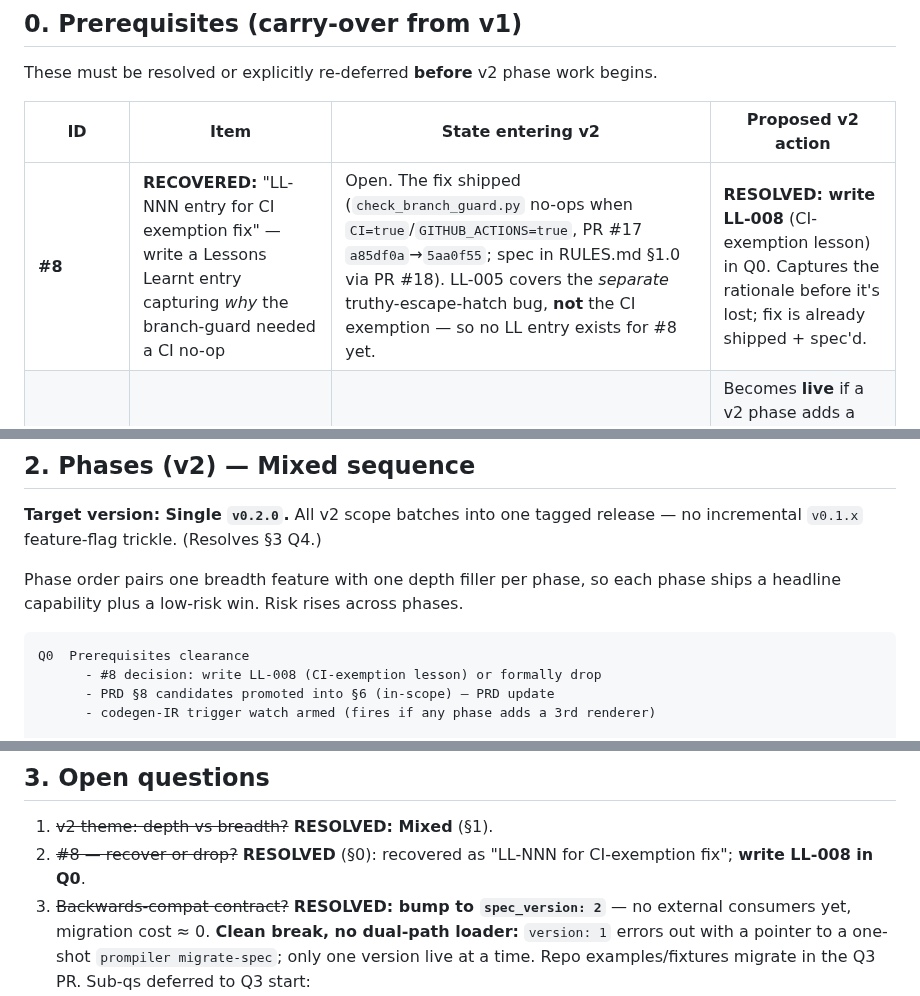
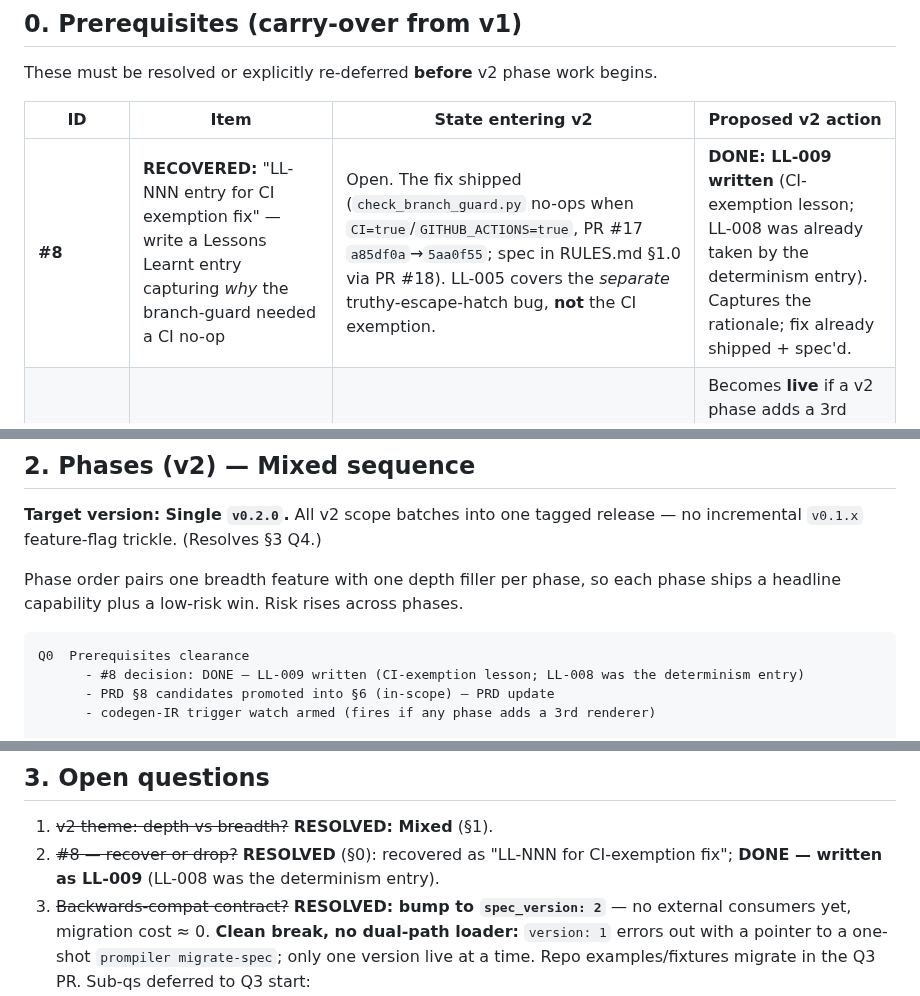
Before and after one commit to iVersatile/Prompiler, a Markdown page: docs/PLAN.md, 3 parts joined by grey strips. Drawn GitHub-style.

````diff
--- a/docs/PLAN.md
+++ b/docs/PLAN.md
@@ -17,7 +17,7 @@ These must be resolved or explicitly re-deferred **before** v2 phase work begins
 
 | ID | Item | State entering v2 | Proposed v2 action |
 |----|------|-------------------|--------------------|
-| **#8** | **RECOVERED:** "LL-NNN entry for CI exemption fix" — write a Lessons Learnt entry capturing *why* the branch-guard needed a CI no-op | Open. The fix shipped (`check_branch_guard.py` no-ops when `CI=true`/`GITHUB_ACTIONS=true`, PR #17 `a85df0a`→`5aa0f55`; spec in RULES.md §1.0 via PR #18). LL-005 covers the *separate* truthy-escape-hatch bug, **not** the CI exemption — so no LL entry exists for #8 yet. | **RESOLVED: write LL-008** (CI-exemption lesson) in Q0. Captures the rationale before it's lost; fix is already shipped + spec'd. |
+| **#8** | **RECOVERED:** "LL-NNN entry for CI exemption fix" — write a Lessons Learnt entry capturing *why* the branch-guard needed a CI no-op | Open. The fix shipped (`check_branch_guard.py` no-ops when `CI=true`/`GITHUB_ACTIONS=true`, PR #17 `a85df0a`→`5aa0f55`; spec in RULES.md §1.0 via PR #18). LL-005 covers the *separate* truthy-escape-hatch bug, **not** the CI exemption. | **DONE: LL-009 written** (CI-exemption lesson; LL-008 was already taken by the determinism entry). Captures the rationale; fix already shipped + spec'd. |
 | **codegen IR** | Deepen shared `walk.py` visitor → FieldSpec IR module | Deferred; no trigger fired | Becomes **live** if a v2 phase adds a 3rd renderer (e.g. TypeScript / JSON-Schema-dialect emitter). Decide at that phase boundary. |
 
 Closed in v1, no carry-over: #3 (MCP extract test — landed via P6/G4), #4, #5, #6, #7.
@@ -66,7 +66,7 @@ phase ships a headline capability plus a low-risk win. Risk rises across phases.
 
 ```
 Q0  Prerequisites clearance
-      - #8 decision: write LL-008 (CI-exemption lesson) or formally drop
+      - #8 decision: DONE — LL-009 written (CI-exemption lesson; LL-008 was the determinism entry)
       - PRD §8 candidates promoted into §6 (in-scope) — PRD update
       - codegen-IR trigger watch armed (fires if any phase adds a 3rd renderer)
 
@@ -103,7 +103,7 @@ composition, streaming) stay owned by one engineer each to avoid merge churn.
 
 1. ~~v2 theme: depth vs breadth?~~ **RESOLVED: Mixed** (§1).
 2. ~~#8 — recover or drop?~~ **RESOLVED** (§0): recovered as "LL-NNN for
-   CI-exemption fix"; **write LL-008 in Q0**.
+   CI-exemption fix"; **DONE — written as LL-009** (LL-008 was the determinism entry).
 3. ~~Backwards-compat contract?~~ **RESOLVED: bump to `spec_version: 2`** — no
    external consumers yet, migration cost ≈ 0. **Clean break, no dual-path
    loader:** `version: 1` errors out with a pointer to a one-shot `prompiler
````
Also changed, not shown: docs/LESSONS_LEARNT.md (+9 -0 lines).
